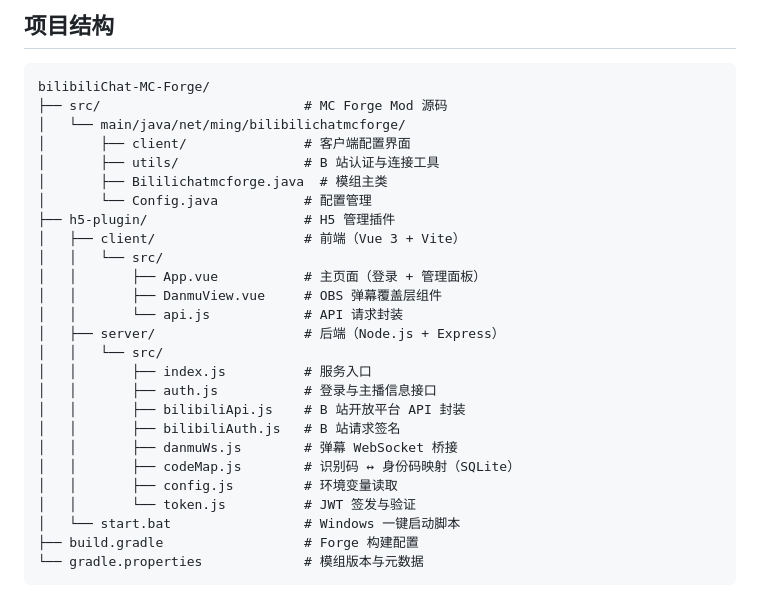
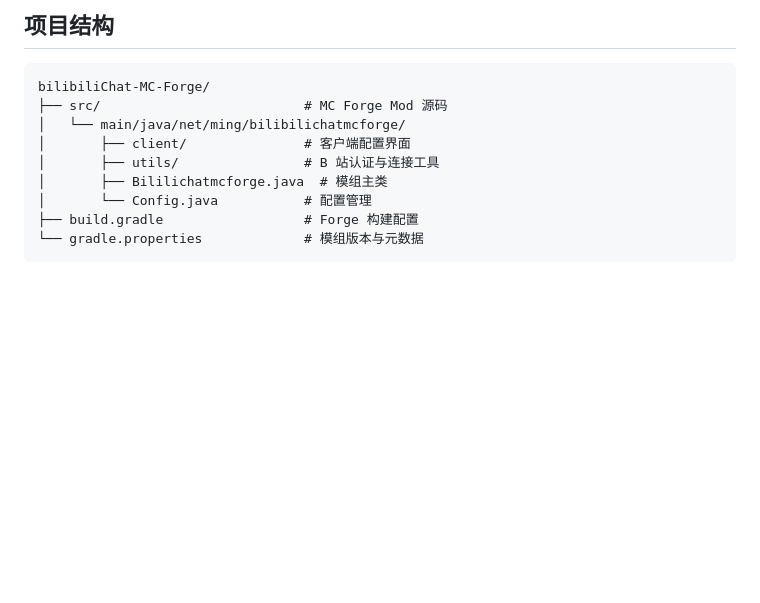
Before and after one commit to JeffreyMing2004/BLChat, a Markdown page: README.md, the part around the change. GitHub-like rendering; blank space fills up the shorter version.

Commit message:
文档(readme): 移除README中过时的h5-plugin目录条目

````diff
--- a/README.md
+++ b/README.md
@@ -60,23 +60,6 @@ bilibiliChat-MC-Forge/
 │       ├── utils/                # B 站认证与连接工具
 │       ├── Bililichatmcforge.java  # 模组主类
 │       └── Config.java           # 配置管理
-├── h5-plugin/                    # H5 管理插件
-│   ├── client/                   # 前端（Vue 3 + Vite）
-│   │   └── src/
-│   │       ├── App.vue           # 主页面（登录 + 管理面板）
-│   │       ├── DanmuView.vue     # OBS 弹幕覆盖层组件
-│   │       └── api.js            # API 请求封装
-│   ├── server/                   # 后端（Node.js + Express）
-│   │   └── src/
-│   │       ├── index.js          # 服务入口
-│   │       ├── auth.js           # 登录与主播信息接口
-│   │       ├── bilibiliApi.js    # B 站开放平台 API 封装
-│   │       ├── bilibiliAuth.js   # B 站请求签名
-│   │       ├── danmuWs.js        # 弹幕 WebSocket 桥接
-│   │       ├── codeMap.js        # 识别码 ↔ 身份码映射（SQLite）
-│   │       ├── config.js         # 环境变量读取
-│   │       └── token.js          # JWT 签发与验证
-│   └── start.bat                 # Windows 一键启动脚本
 ├── build.gradle                  # Forge 构建配置
 └── gradle.properties             # 模组版本与元数据
 ```
````
